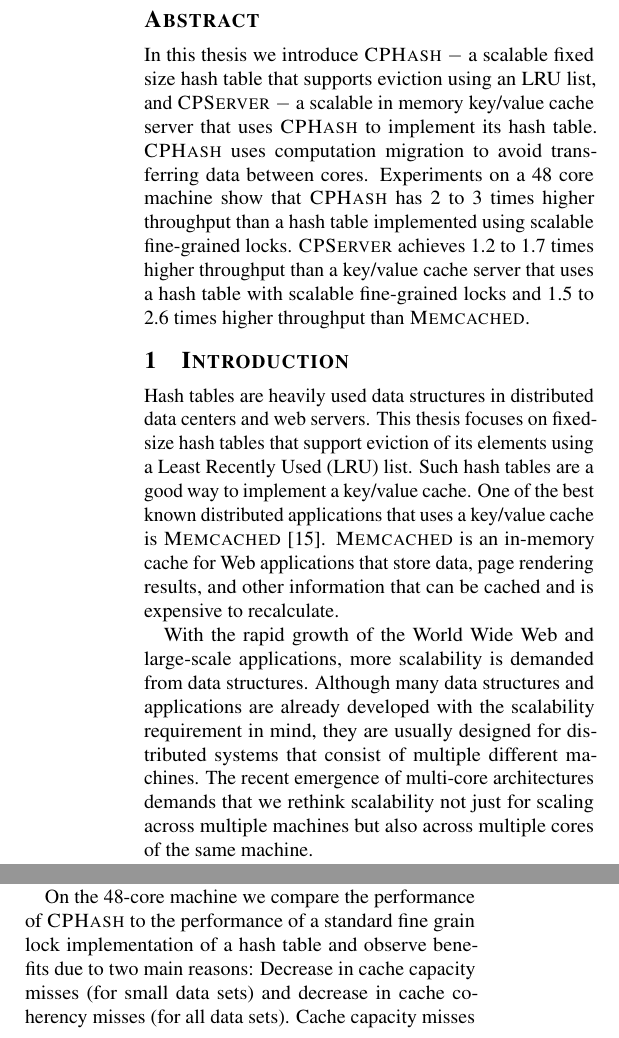
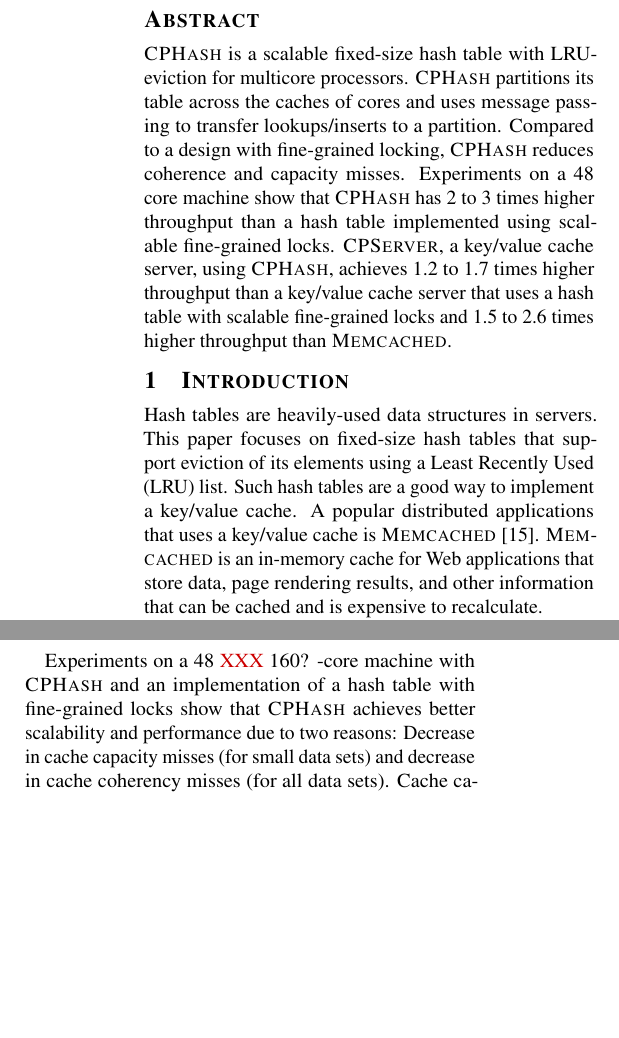
Before and after one commit to zviadm/SMPHashTable, a LaTeX paper (doc/paper/main.tex, which reads doc/paper/abstract.tex, doc/paper/intro.tex): two parts of the columns of page 1 of 12, joined at a grey line, cut so that both start at the same text, the shorter picture padded with empty space. Compiled offline with pdfLaTeX.

Commit message:
Pass through abstract and intro

```diff
--- a/doc/paper/abstract.tex
+++ b/doc/paper/abstract.tex
@@ -1,14 +1,14 @@
 \begin{abstract}
 
-In this thesis we introduce \cphash{} $-$ a scalable fixed size hash
-table that supports eviction using an LRU list, and \cpserver{} $-$
-a scalable in memory key/value cache server that uses \cphash{} to
-implement its hash table. \cphash{} uses computation migration to avoid
-transferring data between cores.  Experiments on a 48 core machine show
-that \cphash{} has 2 to 3 times higher throughput than a hash table
-implemented using scalable fine-grained locks. \cpserver{} achieves 1.2
-to 1.7 times higher throughput than a key/value cache server that uses a
-hash table with scalable fine-grained locks and 1.5 to 2.6 times higher
-throughput than \memcached{}.
+  \cphash{} is a scalable fixed-size hash table with LRU-eviction for multicore
+  processors.  \cphash{} partitions its table across the caches of cores and
+  uses message passing to transfer lookups/inserts to a partition.  Compared to
+  a design with fine-grained locking, \cphash{} reduces coherence and capacity
+  misses.  Experiments on a 48 core machine show that \cphash{} has 2 to 3 times
+  higher throughput than a hash table implemented using scalable fine-grained
+  locks. \cpserver{}, a key/value cache server, using \cphash{}, achieves 1.2 to
+  1.7 times higher throughput than a key/value cache server that uses a hash
+  table with scalable fine-grained locks and 1.5 to 2.6 times higher throughput
+  than \memcached{}.
 
 \end{abstract}
--- a/doc/paper/intro.tex
+++ b/doc/paper/intro.tex
@@ -1,14 +1,5 @@
 \section{Introduction}
 \label{chap:intro}
 
-Hash tables are heavily used data structures in distributed data centers and web servers. This thesis focuses
-on fixed-size hash tables that support eviction of its elements using a Least Recently Used (LRU) list. Such hash tables are a good way to
-implement a key/value cache. One of the best known distributed applications that uses a key/value cache is
-\memcached{} \cite{memcached}. \memcached{} is an in-memory cache for Web applications that store
-data, page rendering results, and other information that can be cached and is expensive to recalculate.
+Hash tables are heavily-used data structures in servers. This paper focuses on fixed-size hash tables that support eviction of its elements using a Least Recently Used (LRU) list. Such hash tables are a good way to implement a key/value cache. A popular distributed applications that uses a key/value cache is \memcached{} \cite{memcached}. \memcached{} is an in-memory cache for Web applications that store data, page rendering results, and other information that can be cached and is expensive to recalculate.
 
-With the rapid growth of the World Wide Web and large-scale applications, more scalability is demanded from data structures.
-Although many data structures and applications are already developed with the scalability requirement in mind,
-they are usually designed for distributed systems that consist of multiple different machines. The recent emergence of multi-core
-architectures demands that we rethink scalability not just for scaling across multiple machines but also across
-multiple cores of the same machine.
@@ -19 +9,2 @@
 
+Experiments on a 48 \XXX{160?} -core machine with \cphash{} and an implementation of a hash table with fine-grained locks show that \cphash{} achieves better scalability and performance due to two reasons: Decrease in cache capacity misses (for small data sets) and decrease in cache coherency misses (for all data sets).  Cache capacity misses are reduced since \cphash{} avoids data transfers and thus data duplication in different caches. Cache coherency misses are reduced due to caching common partition data that are modified, which in \cphash{} is the head of the LRU list. Both the lookup and the insert operations access and modify the head of the LRU list.
@@ -21 +11,2 @@
 
+To investigate if these benefits are material to real applications, this paper introduces a memcached-style key/value cache server, which we call \cpserver{}, which uses \cphash{} as its hash table.  We compare the performance of \cpserver{} to the performance of a key/value cache server that uses a hash table with fine-grained locks. We also compare the performance of \cpserver{} against \memcached{}.  We observe increase in throughput in both cases due to the speedup provided by the \cphash{} hash table implementation.  \XXX{how much improvement}
@@ -27,2 +13,2 @@
 
-In a multi-core processor that supports shared memory each core has its own data cache to make memory accesses faster.
+The main contributions of the paper as follows. \XXX{fill out}
@@ -33,2 +15 @@
 
-In the 48-core machine used in thesis, a core can access its L1 cache in 3 cycles, its L2 cache in 14 cycles, and the shared on-chip
@@ -40 +15,0 @@
-\subsection{This Thesis}
@@ -47,5 +16 @@
-assumption by providing an implementation of \cphash{} that uses computation migration and demonstrating its performance gains.
-
-On the 48-core machine we compare the performance of \cphash{} to the performance of a standard fine grain lock implementation of a hash table and
-observe benefits due to two main reasons: Decrease in cache capacity misses (for small data sets) and decrease in cache coherency misses (for all data sets).
-Cache capacity misses are reduced since \cphash{} avoids data transfers and thus data duplication in different caches. Cache coherency misses
+The remainder of this paper is structured as follows. Section \ref{sec:related} describes the related work. Section \ref{sec:desing} describes the overall design and implementation of \cphash{}. Section~\ref{sec:mm} describes \cphash{}'s memory management algorithm for allocating and storing the hash table contents in memory. Section~\ref{sec:server} describes design and protocol of \cpserver{}.  Section~\ref{sec:eval} describes the benchmarking methods and contains a detailed evaluation of the performance gains. In Section~\ref{sec:future} we discuss future plans for \cphash{}.  Section~\ref{sec:concl} summarizes our conclusions.
```
Also changed, not shown: doc/paper/main.tex (+26 -0 lines), doc/paper/intro.tex (40 more changed lines).
